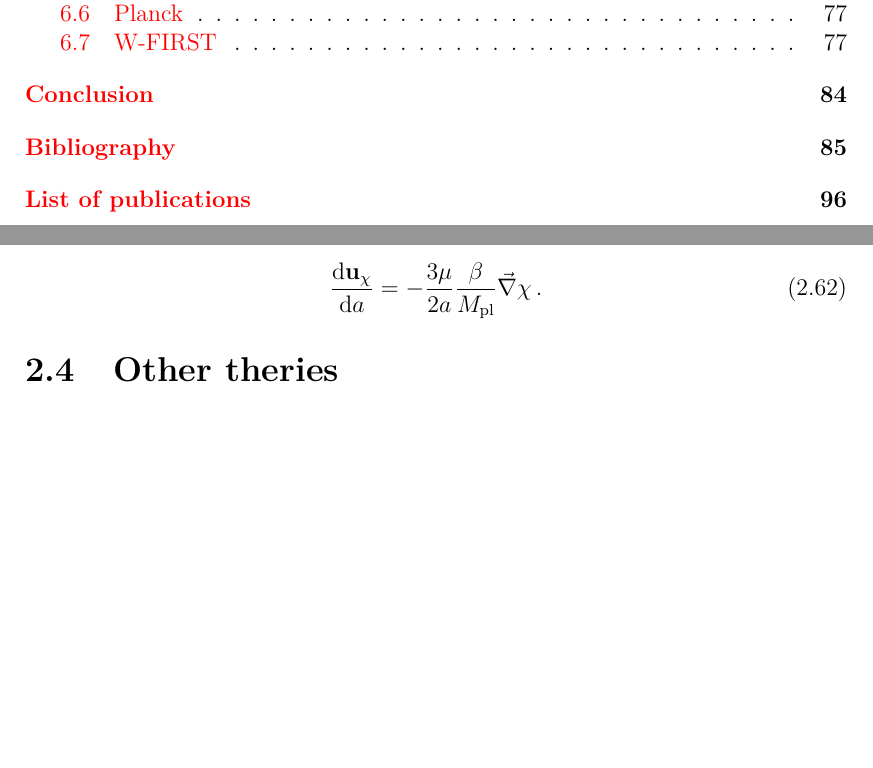
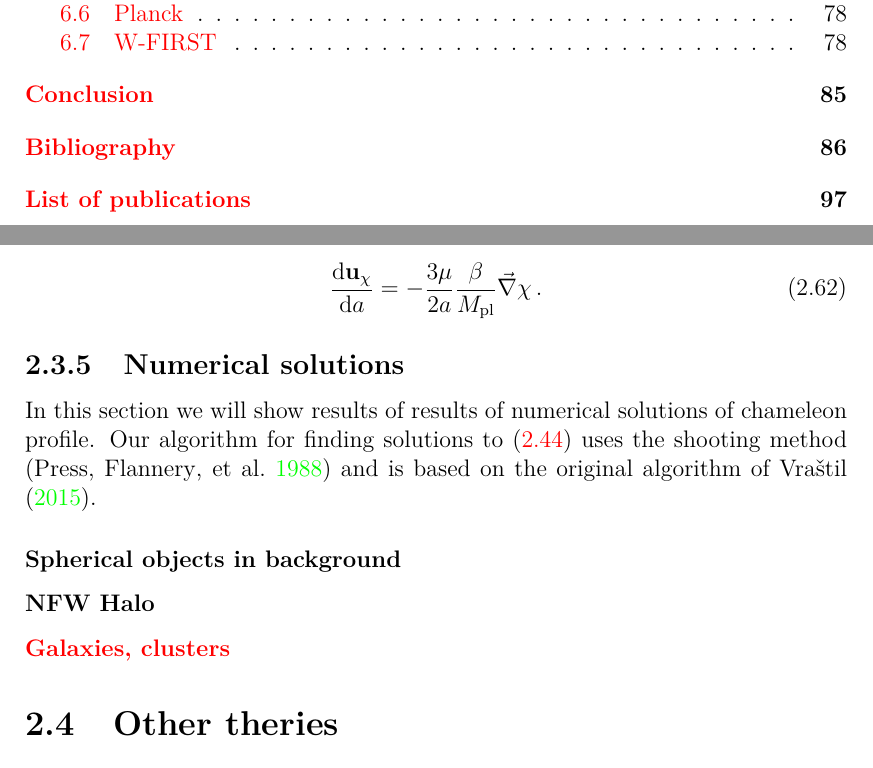
Before and after one commit to vrastil/dizertace, a LaTeX thesis (thesis.tex, which reads chapters/modif_grav/cham_grav.tex): two parts of pages 7 and 45 of 100 before the commit and two parts of pages 7 and 45 of 101 after it, joined at a grey line, cut so that both start at the same text, the shorter picture padded with empty space. Compiled offline with pdfLaTeX.

Commit message:
start cham. (r) results

```diff
--- a/chapters/modif_grav/cham_grav.tex
+++ b/chapters/modif_grav/cham_grav.tex
@@ -250,3 +250,11 @@ The transformation from the Jordan frame to the Einstein frame introduces non-st
     \label{eq:cham_force}
 	\dddd{\mb u_{\chi}}{a} = -\frac{3\mu}{2a}\frac{\beta}{\Mpl}\vec{\nabla}\chi \,.
 }
+\subsection{Numerical solutions}
+\label{sec:num_cham}
+In this section we will show results of results of numerical solutions of chameleon profile. Our algorithm for finding solutions to \eqref{eq_cham_r} uses the shooting method \parencite{10.5555/42249} and is based on the original algorithm of \textcite{mastersthesis_vrastil}.
+
+\subsubsection{Spherical objects in background}
+
+\subsubsection{NFW Halo}
+\todo{Galaxies, clusters}
```
Also changed, not shown: chapters/modif_grav/cham_grav.tex (4 more changed lines).
